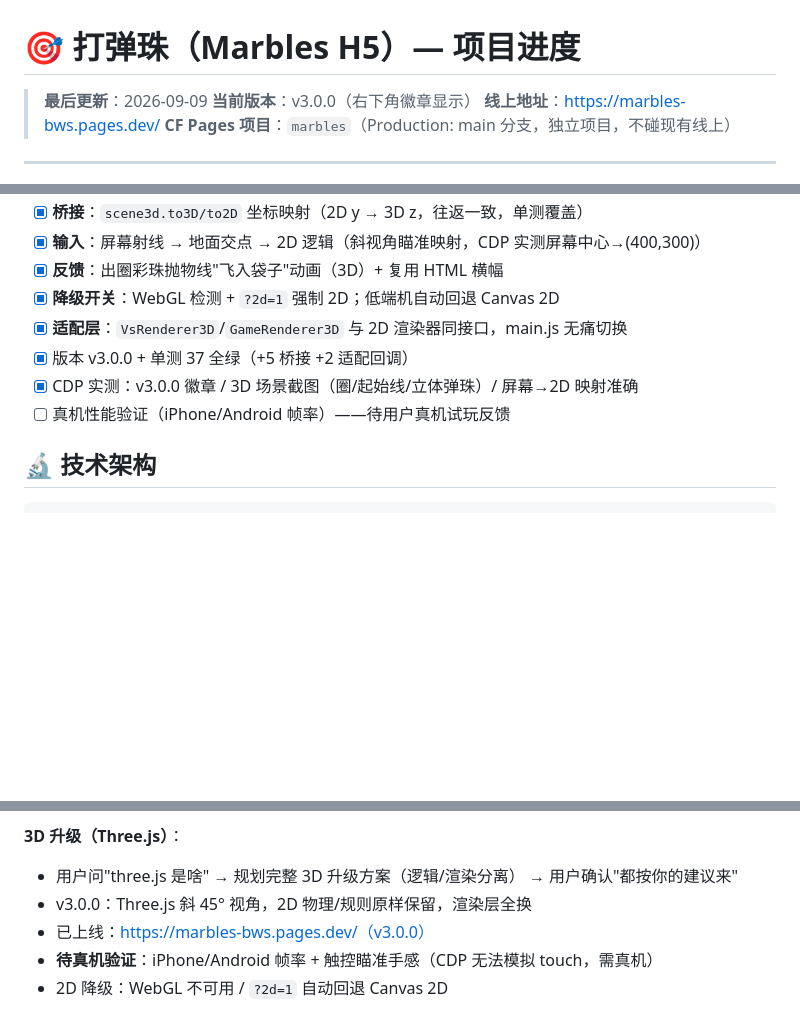
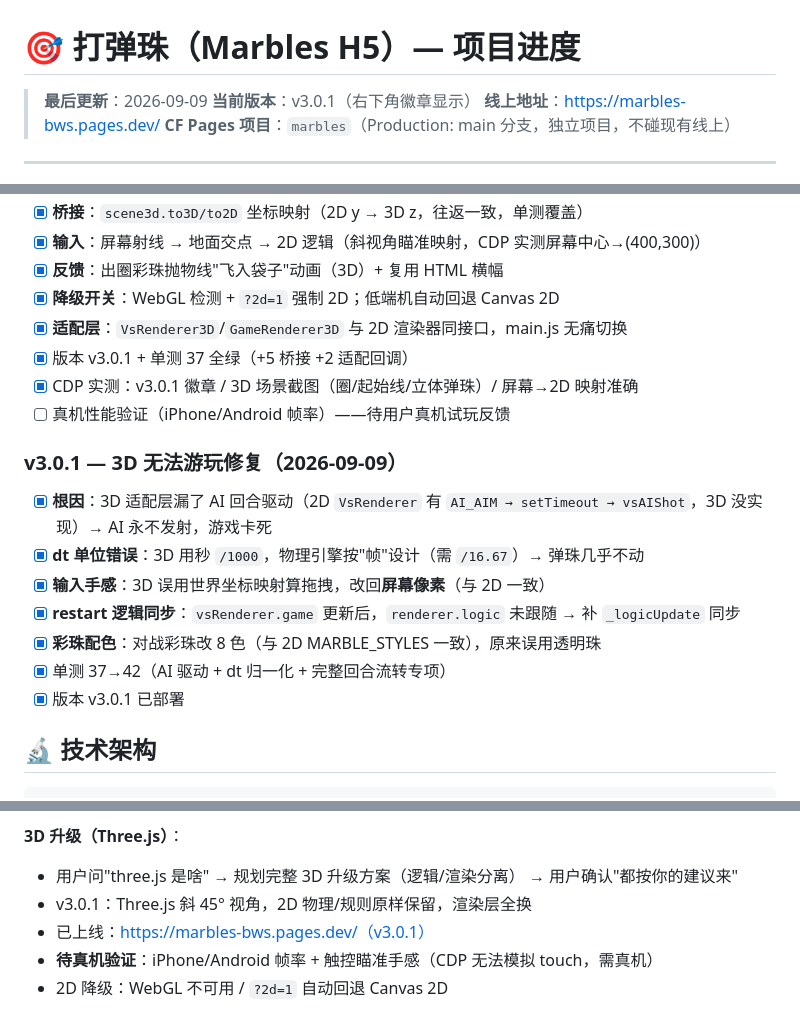
Before and after one commit to jackwude/marbles-h5, a Markdown page: PROGRESS.md, 3 parts joined by grey strips. GitHub-like rendering; blank space fills up the shorter version.

Commit message:
docs: v3.0.1 fix record

```diff
--- a/PROGRESS.md
+++ b/PROGRESS.md
@@ -1,7 +1,7 @@
 # 🎯 打弹珠（Marbles H5）— 项目进度
 
 > **最后更新**：2026-09-09
-> **当前版本**：v3.0.0（右下角徽章显示）
+> **当前版本**：v3.0.1（右下角徽章显示）
 > **线上地址**：https://marbles-bws.pages.dev/
 > **CF Pages 项目**：`marbles`（Production: main 分支，独立项目，不碰现有线上）
 
@@ -139,9 +139,18 @@
 - [x] **反馈**：出圈彩珠抛物线"飞入袋子"动画（3D）+ 复用 HTML 横幅
 - [x] **降级开关**：WebGL 检测 + `?2d=1` 强制 2D；低端机自动回退 Canvas 2D
 - [x] **适配层**：`VsRenderer3D`/`GameRenderer3D` 与 2D 渲染器同接口，main.js 无痛切换
-- [x] 版本 v3.0.0 + 单测 37 全绿（+5 桥接 +2 适配回调）
-- [x] CDP 实测：v3.0.0 徽章 / 3D 场景截图（圈/起始线/立体弹珠）/ 屏幕→2D 映射准确
+- [x] 版本 v3.0.1 + 单测 37 全绿（+5 桥接 +2 适配回调）
+- [x] CDP 实测：v3.0.1 徽章 / 3D 场景截图（圈/起始线/立体弹珠）/ 屏幕→2D 映射准确
 - [ ] 真机性能验证（iPhone/Android 帧率）——待用户真机试玩反馈
+
+### v3.0.1 — 3D 无法游玩修复（2026-09-09）
+- [x] **根因**：3D 适配层漏了 AI 回合驱动（2D `VsRenderer` 有 `AI_AIM → setTimeout → vsAIShot`，3D 没实现）→ AI 永不发射，游戏卡死
+- [x] **dt 单位错误**：3D 用秒 `/1000`，物理引擎按"帧"设计（需 `/16.67`）→ 弹珠几乎不动
+- [x] **输入手感**：3D 误用世界坐标映射算拖拽，改回**屏幕像素**（与 2D 一致）
+- [x] **restart 逻辑同步**：`vsRenderer.game` 更新后，`renderer.logic` 未跟随 → 补 `_logicUpdate` 同步
+- [x] **彩珠配色**：对战彩珠改 8 色（与 2D MARBLE_STYLES 一致），原来误用透明珠
+- [x] 单测 37→42（AI 驱动 + dt 归一化 + 完整回合流转专项）
+- [x] 版本 v3.0.1 已部署
 
 ## 🔬 技术架构
 
@@ -260,8 +269,8 @@ npx wrangler pages deploy . --project-name marbles --branch main --commit-dirty=
 
 **3D 升级（Three.js）**：
 - 用户问"three.js 是啥" → 规划完整 3D 升级方案（逻辑/渲染分离） → 用户确认"都按你的建议来"
-- v3.0.0：Three.js 斜 45° 视角，2D 物理/规则原样保留，渲染层全换
-- 已上线：https://marbles-bws.pages.dev/（v3.0.0）
+- v3.0.1：Three.js 斜 45° 视角，2D 物理/规则原样保留，渲染层全换
+- 已上线：https://marbles-bws.pages.dev/（v3.0.1）
 - **待真机验证**：iPhone/Android 帧率 + 触控瞄准手感（CDP 无法模拟 touch，需真机）
 - 2D 降级：WebGL 不可用 / `?2d=1` 自动回退 Canvas 2D
 
```
Also changed, not shown: other parts of PROGRESS.md (+1 -1 lines).
